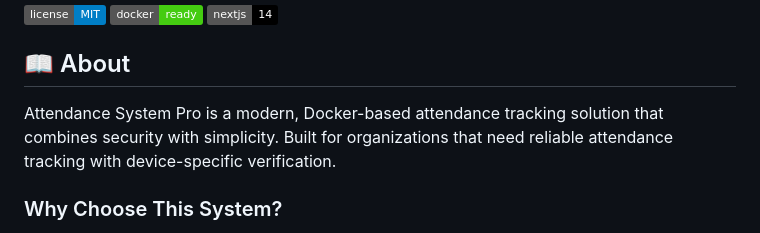
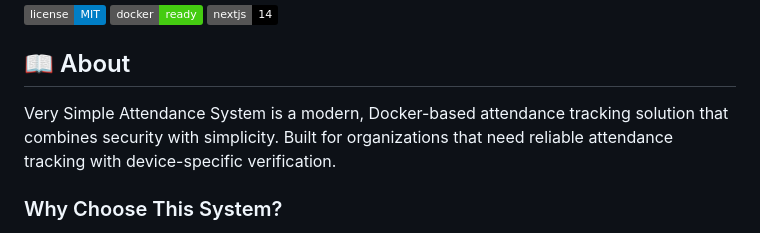
Before and after one commit to rakshitbharat/very-simple-attendance, a Markdown page: README.md, the part around the change. GitHub-like rendering; badges without logos.

```diff
--- a/README.md
+++ b/README.md
@@ -6,7 +6,7 @@
 
 ## 📖 About
 
-Attendance System Pro is a modern, Docker-based attendance tracking solution that combines security with simplicity. Built for organizations that need reliable attendance tracking with device-specific verification.
+Very Simple Attendance System is a modern, Docker-based attendance tracking solution that combines security with simplicity. Built for organizations that need reliable attendance tracking with device-specific verification.
 
 ### Why Choose This System?
 
```
